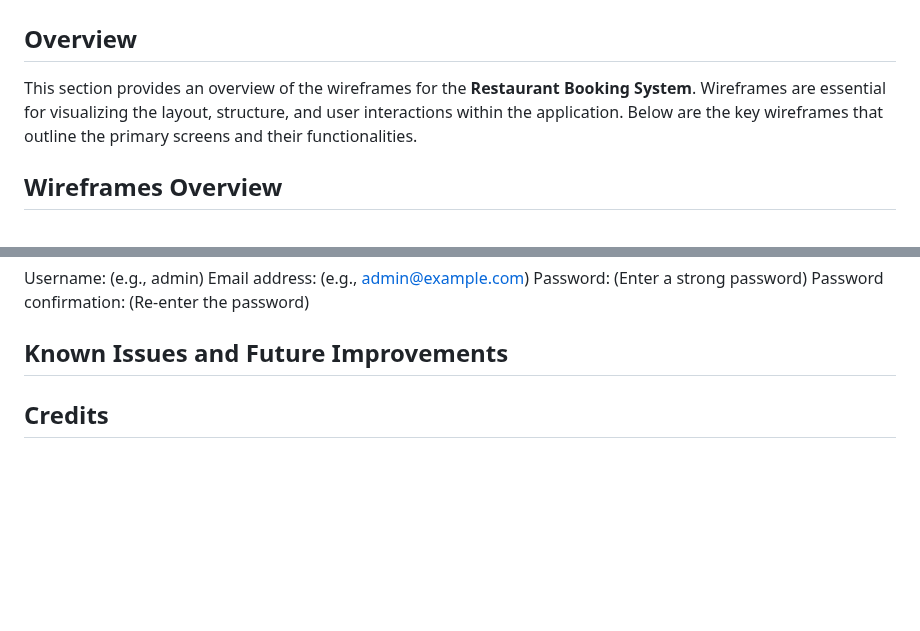
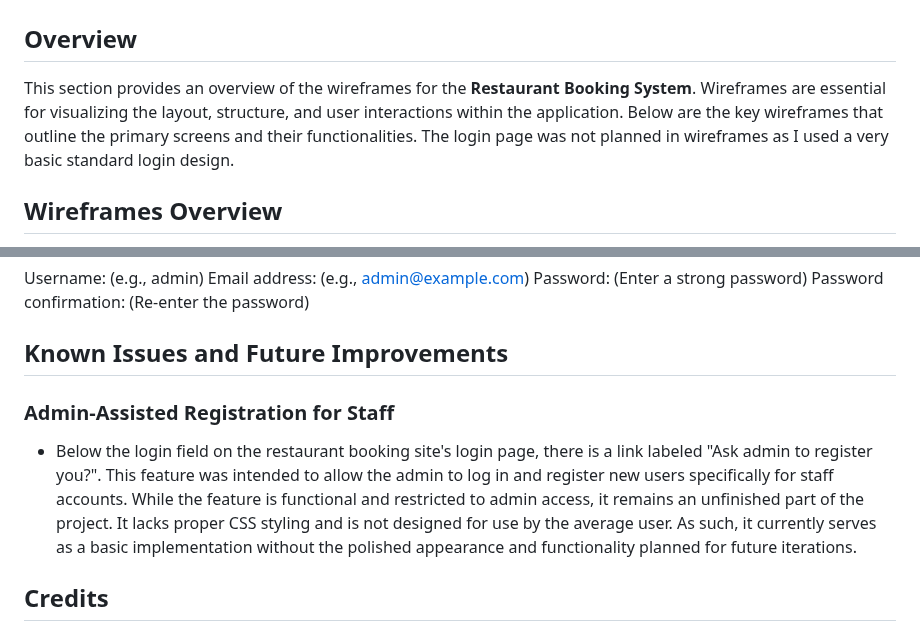
Before and after one commit to johnfurlong98/restaurant-booking-submission, a Markdown page: README.md, 2 parts joined by grey strips. Drawn GitHub-style; blank space fills up the shorter version.

```diff
--- a/README.md
+++ b/README.md
@@ -65,7 +65,7 @@ A Django-based web application allowing customers to:
 
 ## Overview
 
-This section provides an overview of the wireframes for the **Restaurant Booking System**. Wireframes are essential for visualizing the layout, structure, and user interactions within the application. Below are the key wireframes that outline the primary screens and their functionalities.
+This section provides an overview of the wireframes for the **Restaurant Booking System**. Wireframes are essential for visualizing the layout, structure, and user interactions within the application. Below are the key wireframes that outline the primary screens and their functionalities. The login page was not planned in wireframes as I used a very basic standard login design.
 
 ## Wireframes Overview
 
@@ -342,6 +342,8 @@ Password confirmation: (Re-enter the password)
 
 ## Known Issues and Future Improvements
 
+### Admin-Assisted Registration for Staff
+- Below the login field on the restaurant booking site's login page, there is a link labeled "Ask admin to register you?". This feature was intended to allow the admin to log in and register new users specifically for staff accounts. While the feature is functional and restricted to admin access, it remains an unfinished part of the project. It lacks proper CSS styling and is not designed for use by the average user. As such, it currently serves as a basic implementation without the polished appearance and functionality planned for future iterations.
 
 ## Credits
 - [Django docs](https://docs.djangoproject.com/)
```
